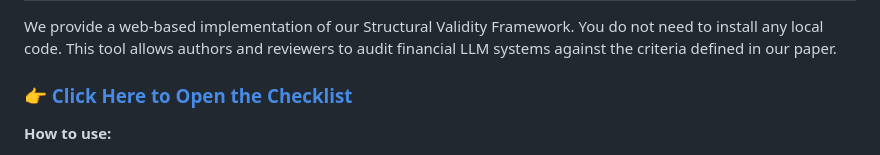
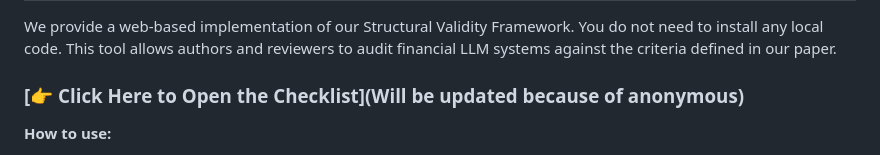
Before and after one commit to TSI-yoontae/Fin-LLM-Checklists, a Markdown page: README.md, the part around one of its changes. Drawn GitHub-style.

```diff
--- a/README.md
+++ b/README.md
@@ -36,7 +36,7 @@ Our paper identifies five critical pitfalls that inflate performance metrics and
 
 We provide a web-based implementation of our Structural Validity Framework. You do not need to install any local code. This tool allows authors and reviewers to audit financial LLM systems against the criteria defined in our paper.
 
-### [👉 Click Here to Open the Checklist](https://shorturl.at/vi2UF)
+### [👉 Click Here to Open the Checklist](Will be updated because of anonymous)
 
 **How to use:**
 
```
Also changed, not shown: other parts of README.md (+1 -1 lines).
